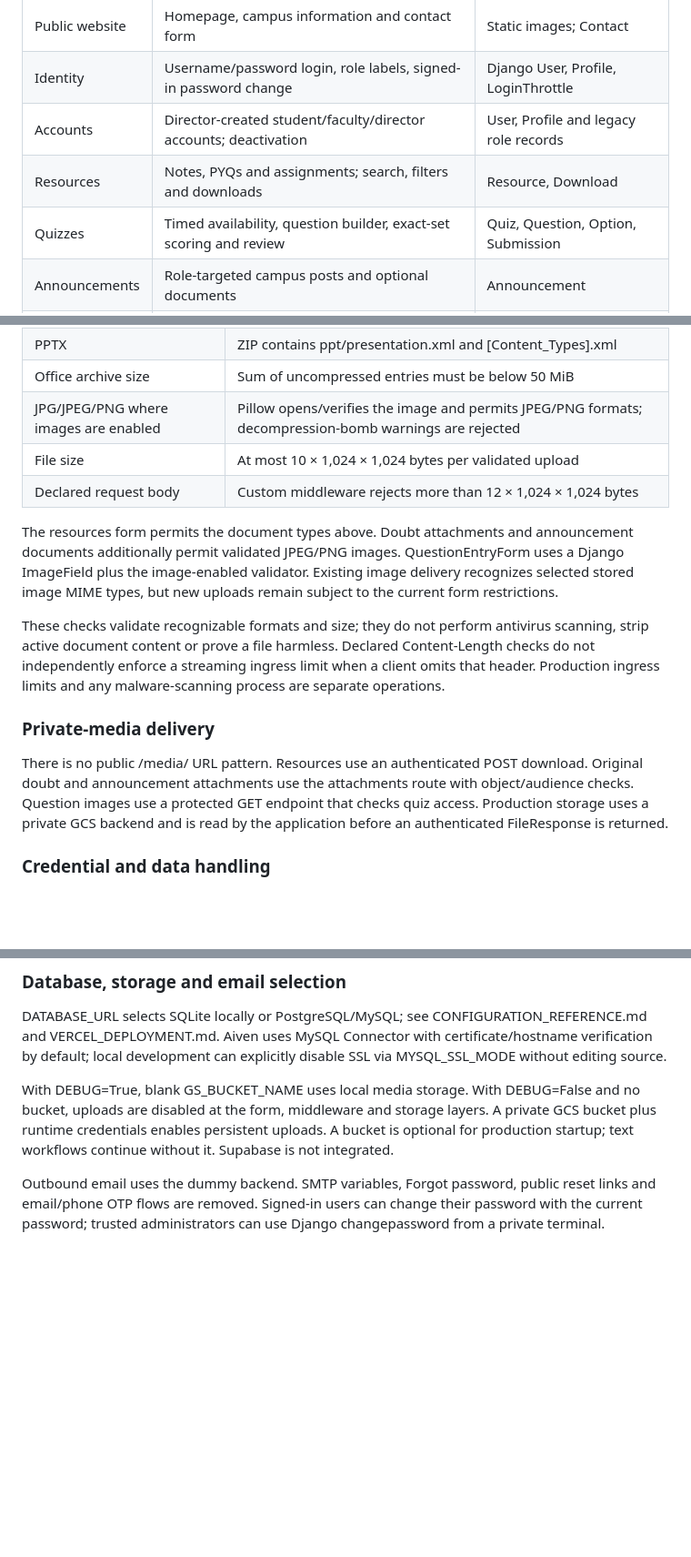
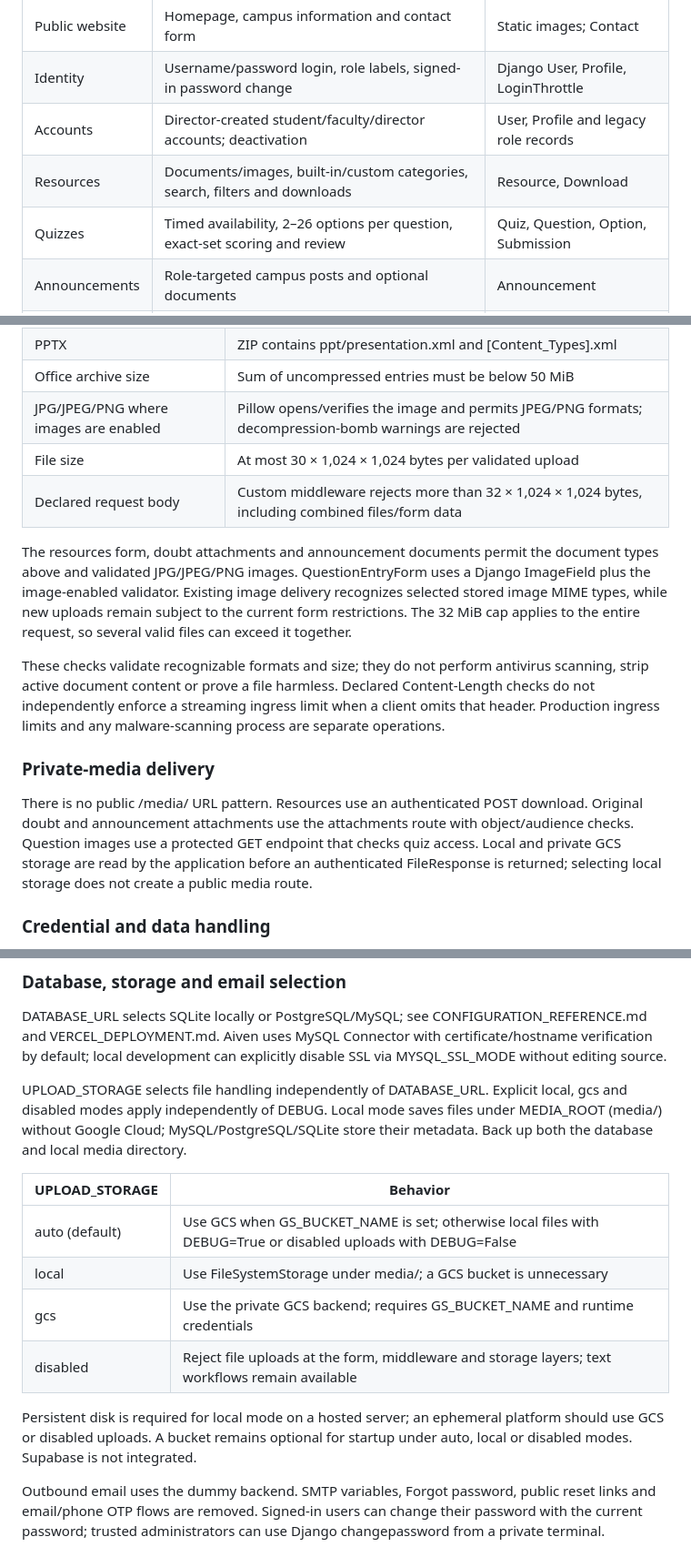
Before and after one commit to Salonipatill/TeachTrack, a Markdown page: docs/PROJECT_DOCUMENTATION.md, 3 parts joined by grey strips. Shown at 91% size. GitHub-like rendering; blank space fills up the shorter version.

```diff
--- a/docs/PROJECT_DOCUMENTATION.md
+++ b/docs/PROJECT_DOCUMENTATION.md
@@ -44,8 +44,8 @@ Students use the platform to find materials, attempt quizzes, ask doubts, send f
 | Public website | Homepage, campus information and contact form | Static images; Contact |
 | Identity | Username/password login, role labels, signed-in password change | Django User, Profile, LoginThrottle |
 | Accounts | Director-created student/faculty/director accounts; deactivation | User, Profile and legacy role records |
-| Resources | Notes, PYQs and assignments; search, filters and downloads | Resource, Download |
-| Quizzes | Timed availability, question builder, exact-set scoring and review | Quiz, Question, Option, Submission |
+| Resources | Documents/images, built-in/custom categories, search, filters and downloads | Resource, Download |
+| Quizzes | Timed availability, 2–26 options per question, exact-set scoring and review | Quiz, Question, Option, Submission |
 | Announcements | Role-targeted campus posts and optional documents | Announcement |
 | Notifications | Individual inbox, broadcasts and workflow messages | Notification |
 | Doubts | Student-to-faculty questions and answers | Doubt |
@@ -605,16 +627,16 @@ Authenticated responses receive private/no-store headers from the custom middlew
 | PPTX | ZIP contains ppt/presentation.xml and [Content_Types].xml |
 | Office archive size | Sum of uncompressed entries must be below 50 MiB |
 | JPG/JPEG/PNG where images are enabled | Pillow opens/verifies the image and permits JPEG/PNG formats; decompression-bomb warnings are rejected |
-| File size | At most 10 × 1,024 × 1,024 bytes per validated upload |
-| Declared request body | Custom middleware rejects more than 12 × 1,024 × 1,024 bytes |
+| File size | At most 30 × 1,024 × 1,024 bytes per validated upload |
+| Declared request body | Custom middleware rejects more than 32 × 1,024 × 1,024 bytes, including combined files/form data |
 
-The resources form permits the document types above. Doubt attachments and announcement documents additionally permit validated JPEG/PNG images. QuestionEntryForm uses a Django ImageField plus the image-enabled validator. Existing image delivery recognizes selected stored image MIME types, but new uploads remain subject to the current form restrictions.
+The resources form, doubt attachments and announcement documents permit the document types above and validated JPG/JPEG/PNG images. QuestionEntryForm uses a Django ImageField plus the image-enabled validator. Existing image delivery recognizes selected stored image MIME types, while new uploads remain subject to the current form restrictions. The 32 MiB cap applies to the entire request, so several valid files can exceed it together.
 
 These checks validate recognizable formats and size; they do not perform antivirus scanning, strip active document content or prove a file harmless. Declared Content-Length checks do not independently enforce a streaming ingress limit when a client omits that header. Production ingress limits and any malware-scanning process are separate operations.
 
 ### Private-media delivery
 
-There is no public /media/ URL pattern. Resources use an authenticated POST download. Original doubt and announcement attachments use the attachments route with object/audience checks. Question images use a protected GET endpoint that checks quiz access. Production storage uses a private GCS backend and is read by the application before an authenticated FileResponse is returned.
+There is no public /media/ URL pattern. Resources use an authenticated POST download. Original doubt and announcement attachments use the attachments route with object/audience checks. Question images use a protected GET endpoint that checks quiz access. Local and private GCS storage are read by the application before an authenticated FileResponse is returned; selecting local storage does not create a public media route.
 
 ### Credential and data handling
 
@@ -645,7 +667,16 @@ Requirements describe the intended install set. A virtual environment can differ
 
 DATABASE_URL selects SQLite locally or PostgreSQL/MySQL; see CONFIGURATION_REFERENCE.md and VERCEL_DEPLOYMENT.md. Aiven uses MySQL Connector with certificate/hostname verification by default; local development can explicitly disable SSL via MYSQL_SSL_MODE without editing source.
 
-With DEBUG=True, blank GS_BUCKET_NAME uses local media storage. With DEBUG=False and no bucket, uploads are disabled at the form, middleware and storage layers. A private GCS bucket plus runtime credentials enables persistent uploads. A bucket is optional for production startup; text workflows continue without it. Supabase is not integrated.
+UPLOAD_STORAGE selects file handling independently of DATABASE_URL. Explicit local, gcs and disabled modes apply independently of DEBUG. Local mode saves files under MEDIA_ROOT (media/) without Google Cloud; MySQL/PostgreSQL/SQLite store their metadata. Back up both the database and local media directory.
+
+| UPLOAD_STORAGE | Behavior |
+| --- | --- |
+| auto (default) | Use GCS when GS_BUCKET_NAME is set; otherwise local files with DEBUG=True or disabled uploads with DEBUG=False |
+| local | Use FileSystemStorage under media/; a GCS bucket is unnecessary |
+| gcs | Use the private GCS backend; requires GS_BUCKET_NAME and runtime credentials |
+| disabled | Reject file uploads at the form, middleware and storage layers; text workflows remain available |
+
+Persistent disk is required for local mode on a hosted server; an ephemeral platform should use GCS or disabled uploads. A bucket remains optional for startup under auto, local or disabled modes. Supabase is not integrated.
 
 Outbound email uses the dummy backend. SMTP variables, Forgot password, public reset links and email/phone OTP flows are removed. Signed-in users can change their password with the current password; trusted administrators can use Django changepassword from a private terminal.
 
```
Also changed, not shown: other parts of docs/PROJECT_DOCUMENTATION.md (+58 -24 lines).
